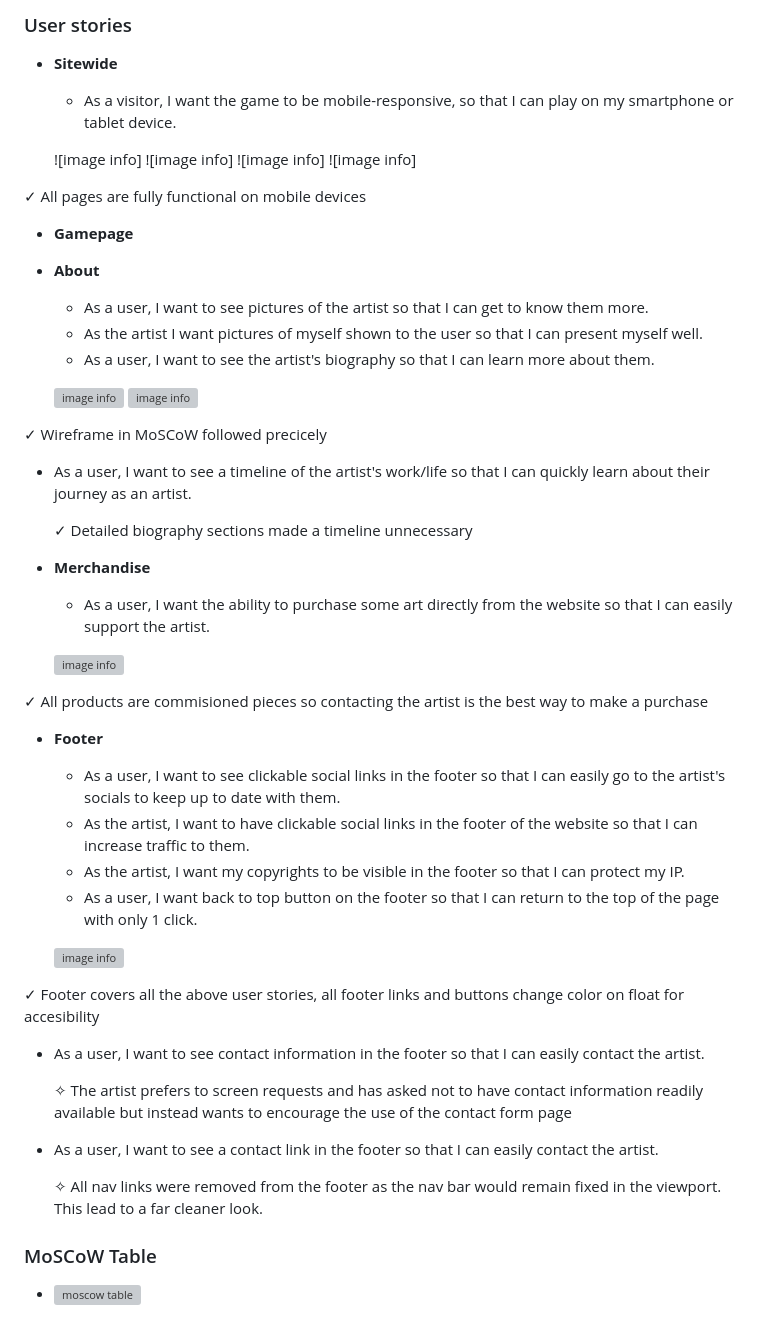
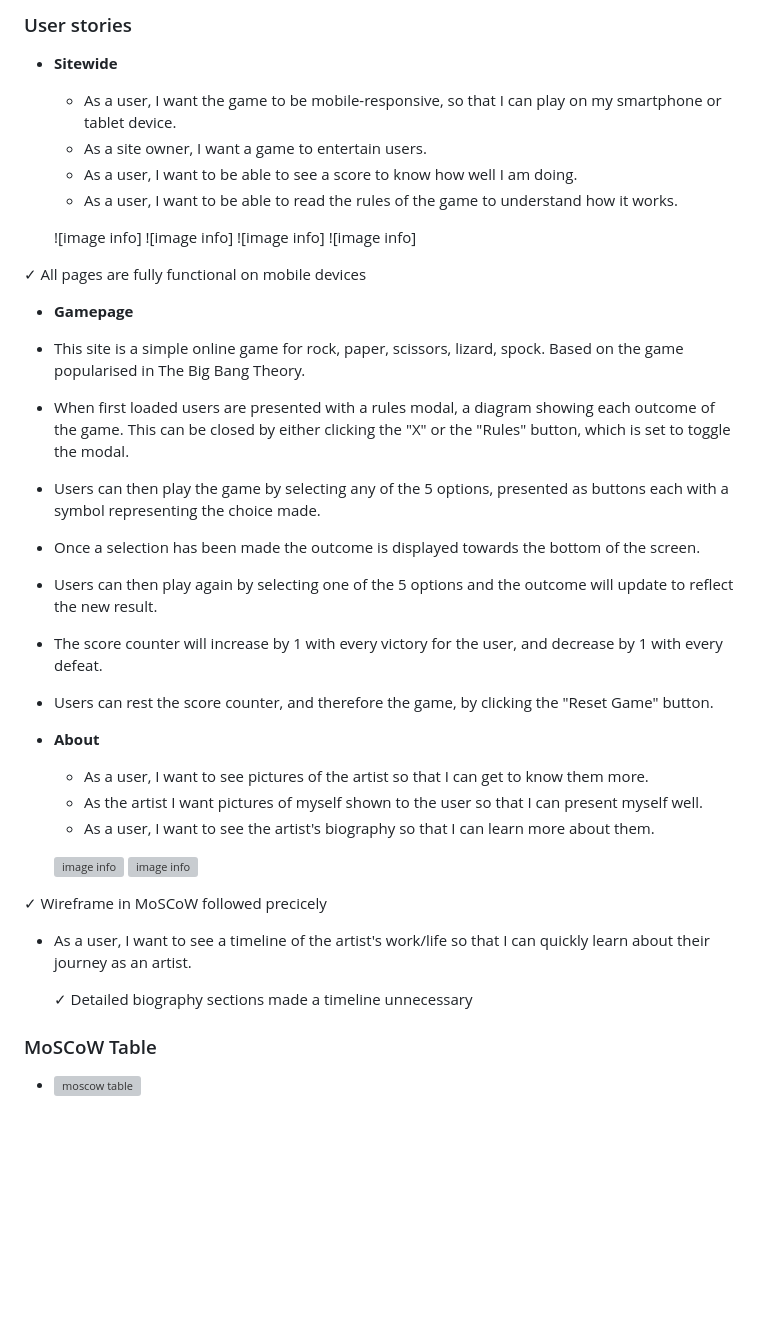
Before and after one commit to StefanWout/weca-rock-paper-scissors-lizard-spock, a Markdown page: README.md, the part around the change. GitHub-like rendering; blank space fills up the shorter version; grey boxes are pictures that could not be loaded.

```diff
--- a/README.md
+++ b/README.md
@@ -19,7 +19,10 @@ For the Code Institute Bootcamp Hackathon #2, our team decided to complete the R
 
 - __Sitewide__
 
-  - As a visitor, I want the game to be mobile-responsive, so that I can play on my smartphone or tablet device.
+  - As a user, I want the game to be mobile-responsive, so that I can play on my smartphone or tablet device.
+  - As a site owner, I want a game to entertain users.
+  - As a user, I want to be able to see a score to know how well I am doing.
+  - As a user, I want to be able to read the rules of the game to understand how it works.
 
   ![image info]
   ![image info]
@@ -30,6 +33,13 @@ For the Code Institute Bootcamp Hackathon #2, our team decided to complete the R
 
 - __Gamepage__
 
+ - This site is a simple online game for rock, paper, scissors, lizard, spock. Based on the game popularised in The Big Bang Theory.
+ - When first loaded users are presented with a rules modal, a diagram showing each outcome of the game. This can be closed by either clicking the "X" or the "Rules" button, which is set to toggle the modal.
+ - Users can then play the game by selecting any of the 5 options, presented as buttons each with a symbol representing the choice made.
+ - Once a selection has been made the outcome is displayed towards the bottom of the screen.
+ - Users can then play again by selecting one of the 5 options and the outcome will update to reflect the new result.
+ - The score counter will increase by 1 with every victory for the user, and decrease by 1 with every defeat.
+ - Users can rest the score counter, and therefore the game, by clicking the "Reset Game" button.
 
 - __About__
 
@@ -45,34 +55,6 @@ For the Code Institute Bootcamp Hackathon #2, our team decided to complete the R
   - As a user, I want to see a timeline of the artist's work/life so that I can quickly learn about their journey as an artist.
 
       &#10003; Detailed biography sections made a timeline unnecessary
-
-- __Merchandise__
-
-  - As a user, I want the ability to purchase some art directly from the website so that I can easily support the artist.
-
-  ![image info](assets/userstoryimages/home%20page%20call%20to%20action.png)
-
-&#10003; All products are commisioned pieces so contacting the artist is the best way to make a purchase
-
-- __Footer__
-
-  - As a user, I want to see clickable social links in the footer so that I can easily go to the artist's socials to keep up to date with them.
-  - As the artist, I want to have clickable social links in the footer of the website so that I can increase traffic to them.
-  - As the artist, I want my copyrights to be visible in the footer so that I can protect my IP.
-  - As a user, I want back to top button on the footer so that I can return to the top of the page with only 1 click.
-
-  ![image info](assets/userstoryimages/footer.png)
-
-&#10003; Footer covers all the above user stories, all footer links and buttons change color on float for accesibility
-
-  - As a user, I want to see contact information in the footer so that I can easily contact the artist.
-
-      &#10023; The artist prefers to screen requests and has asked not to have contact information readily available but instead wants to encourage the use of the contact form page
-
-  - As a user, I want to see a contact link in the footer so that I can easily contact the artist.
-
-      &#10023; All nav links were removed from the footer as the nav bar would remain fixed in the viewport. This lead to a far cleaner look.
-
 
 ### MoSCoW Table
 
```
